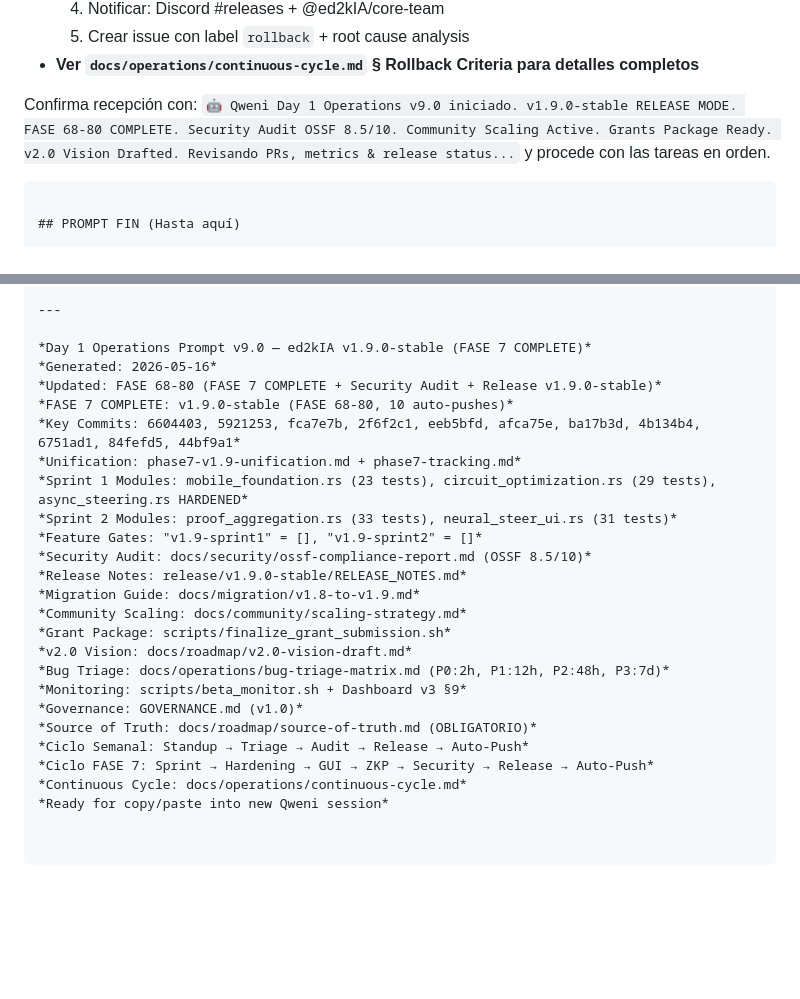
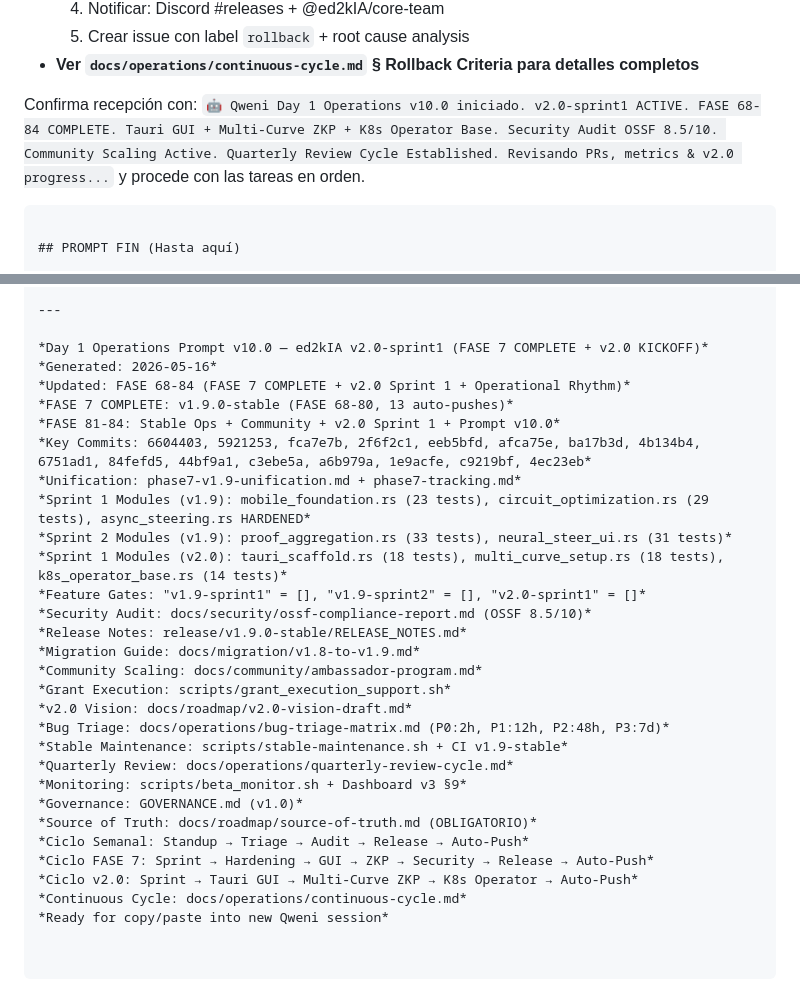
Before and after one commit to stuartemk/ed2kia, a Markdown page: DAY1_OPERATIONS_PROMPT.md, 2 parts joined by grey strips. Rendered like a GitHub page; blank space fills up the shorter version.

````diff
--- a/DAY1_OPERATIONS_PROMPT.md
+++ b/DAY1_OPERATIONS_PROMPT.md
@@ -394,7 +406,7 @@ Si detectas SEV-1:
   5. Crear issue con label `rollback` + root cause analysis
 - **Ver `docs/operations/continuous-cycle.md` § Rollback Criteria para detalles completos**
 
-Confirma recepción con: `🤖 Qweni Day 1 Operations v9.0 iniciado. v1.9.0-stable RELEASE MODE. FASE 68-80 COMPLETE. Security Audit OSSF 8.5/10. Community Scaling Active. Grants Package Ready. v2.0 Vision Drafted. Revisando PRs, metrics & release status...` y procede con las tareas en orden.
+Confirma recepción con: `🤖 Qweni Day 1 Operations v10.0 iniciado. v2.0-sprint1 ACTIVE. FASE 68-84 COMPLETE. Tauri GUI + Multi-Curve ZKP + K8s Operator Base. Security Audit OSSF 8.5/10. Community Scaling Active. Quarterly Review Cycle Established. Revisando PRs, metrics & v2.0 progress...` y procede con las tareas en orden.
 ```
 
 ## PROMPT FIN (Hasta aquí)
@@ -410,26 +422,31 @@ Confirma recepción con: `🤖 Qweni Day 1 Operations v9.0 iniciado. v1.9.0-stab
 
 ---
 
-*Day 1 Operations Prompt v9.0 — ed2kIA v1.9.0-stable (FASE 7 COMPLETE)*
+*Day 1 Operations Prompt v10.0 — ed2kIA v2.0-sprint1 (FASE 7 COMPLETE + v2.0 KICKOFF)*
 *Generated: 2026-05-16*
-*Updated: FASE 68-80 (FASE 7 COMPLETE + Security Audit + Release v1.9.0-stable)*
-*FASE 7 COMPLETE: v1.9.0-stable (FASE 68-80, 10 auto-pushes)*
-*Key Commits: 6604403, 5921253, fca7e7b, 2f6f2c1, eeb5bfd, afca75e, ba17b3d, 4b134b4, 6751ad1, 84fefd5, 44bf9a1*
+*Updated: FASE 68-84 (FASE 7 COMPLETE + v2.0 Sprint 1 + Operational Rhythm)*
+*FASE 7 COMPLETE: v1.9.0-stable (FASE 68-80, 13 auto-pushes)*
+*FASE 81-84: Stable Ops + Community + v2.0 Sprint 1 + Prompt v10.0*
+*Key Commits: 6604403, 5921253, fca7e7b, 2f6f2c1, eeb5bfd, afca75e, ba17b3d, 4b134b4, 6751ad1, 84fefd5, 44bf9a1, c3ebe5a, a6b979a, 1e9acfe, c9219bf, 4ec23eb*
 *Unification: phase7-v1.9-unification.md + phase7-tracking.md*
-*Sprint 1 Modules: mobile_foundation.rs (23 tests), circuit_optimization.rs (29 tests), async_steering.rs HARDENED*
-*Sprint 2 Modules: proof_aggregation.rs (33 tests), neural_steer_ui.rs (31 tests)*
-*Feature Gates: "v1.9-sprint1" = [], "v1.9-sprint2" = []*
+*Sprint 1 Modules (v1.9): mobile_foundation.rs (23 tests), circuit_optimization.rs (29 tests), async_steering.rs HARDENED*
+*Sprint 2 Modules (v1.9): proof_aggregation.rs (33 tests), neural_steer_ui.rs (31 tests)*
+*Sprint 1 Modules (v2.0): tauri_scaffold.rs (18 tests), multi_curve_setup.rs (18 tests), k8s_operator_base.rs (14 tests)*
+*Feature Gates: "v1.9-sprint1" = [], "v1.9-sprint2" = [], "v2.0-sprint1" = []*
 *Security Audit: docs/security/ossf-compliance-report.md (OSSF 8.5/10)*
 *Release Notes: release/v1.9.0-stable/RELEASE_NOTES.md*
 *Migration Guide: docs/migration/v1.8-to-v1.9.md*
-*Community Scaling: docs/community/scaling-strategy.md*
-*Grant Package: scripts/finalize_grant_submission.sh*
+*Community Scaling: docs/community/ambassador-program.md*
+*Grant Execution: scripts/grant_execution_support.sh*
 *v2.0 Vision: docs/roadmap/v2.0-vision-draft.md*
 *Bug Triage: docs/operations/bug-triage-matrix.md (P0:2h, P1:12h, P2:48h, P3:7d)*
+*Stable Maintenance: scripts/stable-maintenance.sh + CI v1.9-stable*
+*Quarterly Review: docs/operations/quarterly-review-cycle.md*
 *Monitoring: scripts/beta_monitor.sh + Dashboard v3 §9*
 *Governance: GOVERNANCE.md (v1.0)*
 *Source of Truth: docs/roadmap/source-of-truth.md (OBLIGATORIO)*
 *Ciclo Semanal: Standup → Triage → Audit → Release → Auto-Push*
 *Ciclo FASE 7: Sprint → Hardening → GUI → ZKP → Security → Release → Auto-Push*
+*Ciclo v2.0: Sprint → Tauri GUI → Multi-Curve ZKP → K8s Operator → Auto-Push*
 *Continuous Cycle: docs/operations/continuous-cycle.md*
 *Ready for copy/paste into new Qweni session*
````
Also changed, not shown: other parts of DAY1_OPERATIONS_PROMPT.md (+23 -11 lines), docs/operations/quarterly-review-cycle.md (added, +212 -0 lines).
